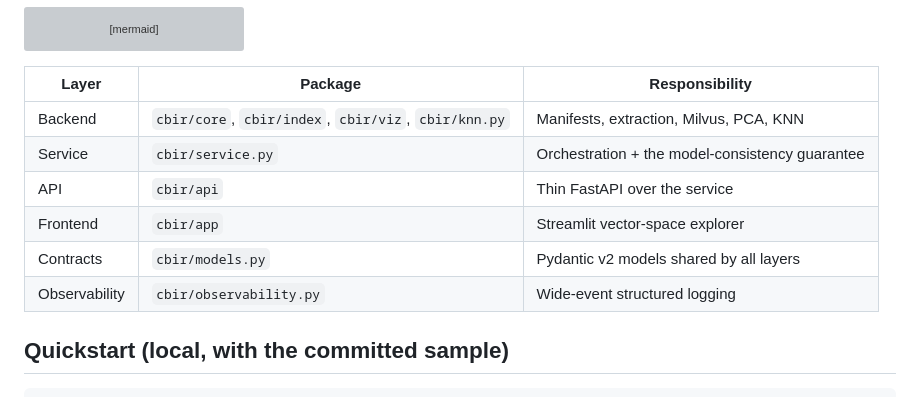
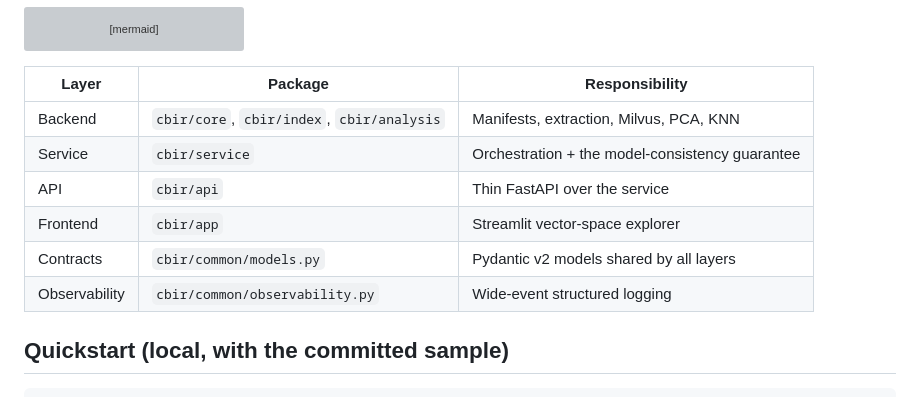
Before and after one commit to gabrivoy/masters-cbir, a Markdown page: README.md, the part around the change. Drawn GitHub-style; grey boxes are pictures that could not be loaded.

```diff
--- a/README.md
+++ b/README.md
@@ -56,12 +56,12 @@ flowchart LR
 
 | Layer | Package | Responsibility |
 | --- | --- | --- |
-| Backend | `cbir/core`, `cbir/index`, `cbir/viz`, `cbir/knn.py` | Manifests, extraction, Milvus, PCA, KNN |
-| Service | `cbir/service.py` | Orchestration + the model-consistency guarantee |
+| Backend | `cbir/core`, `cbir/index`, `cbir/analysis` | Manifests, extraction, Milvus, PCA, KNN |
+| Service | `cbir/service` | Orchestration + the model-consistency guarantee |
 | API | `cbir/api` | Thin FastAPI over the service |
 | Frontend | `cbir/app` | Streamlit vector-space explorer |
-| Contracts | `cbir/models.py` | Pydantic v2 models shared by all layers |
-| Observability | `cbir/observability.py` | Wide-event structured logging |
+| Contracts | `cbir/common/models.py` | Pydantic v2 models shared by all layers |
+| Observability | `cbir/common/observability.py` | Wide-event structured logging |
 
 ## Quickstart (local, with the committed sample)
 
```
Also changed, not shown: docs/RELATORIO.md (+9 -8 lines), docs/REPORT.md (+9 -8 lines), report/images/arch.png, 6 other files.
